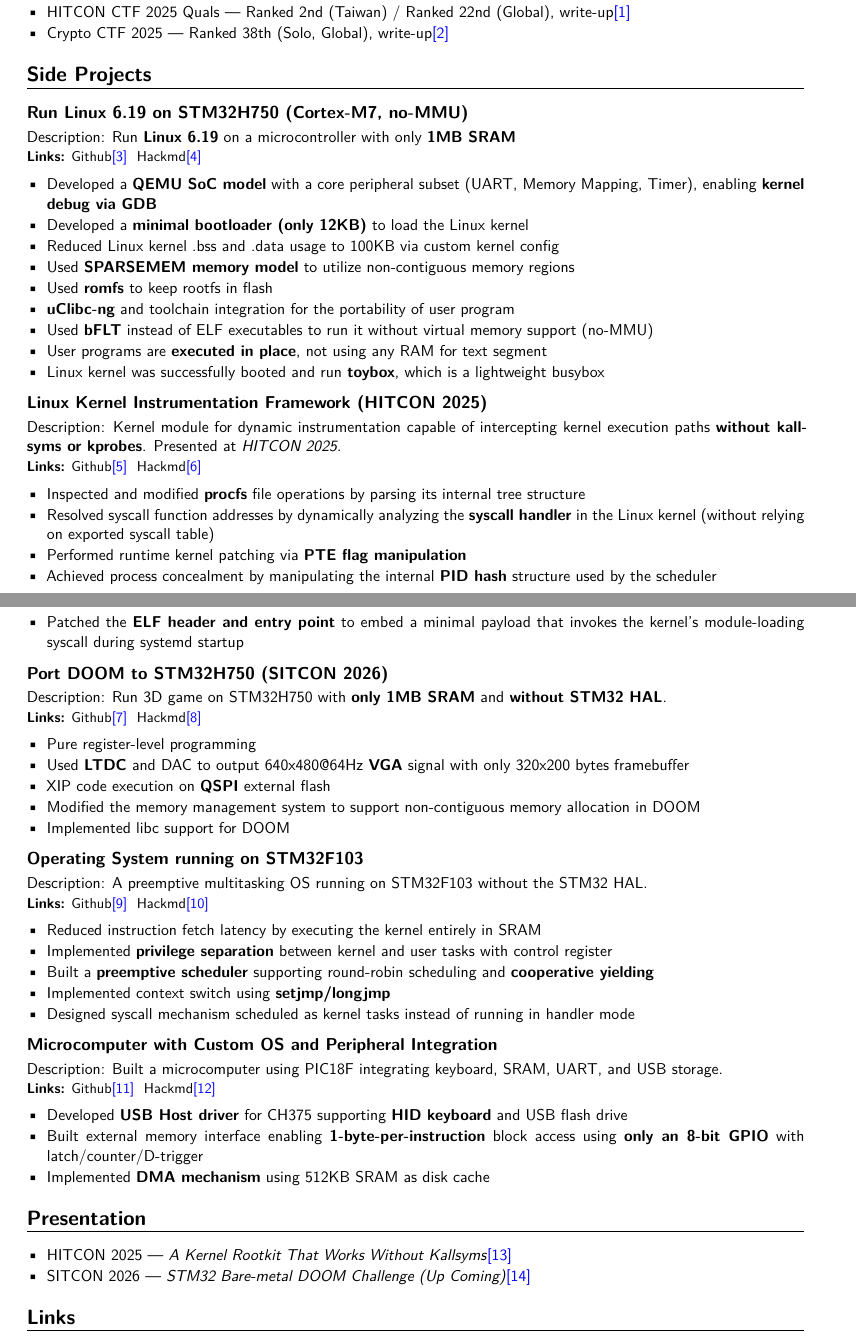
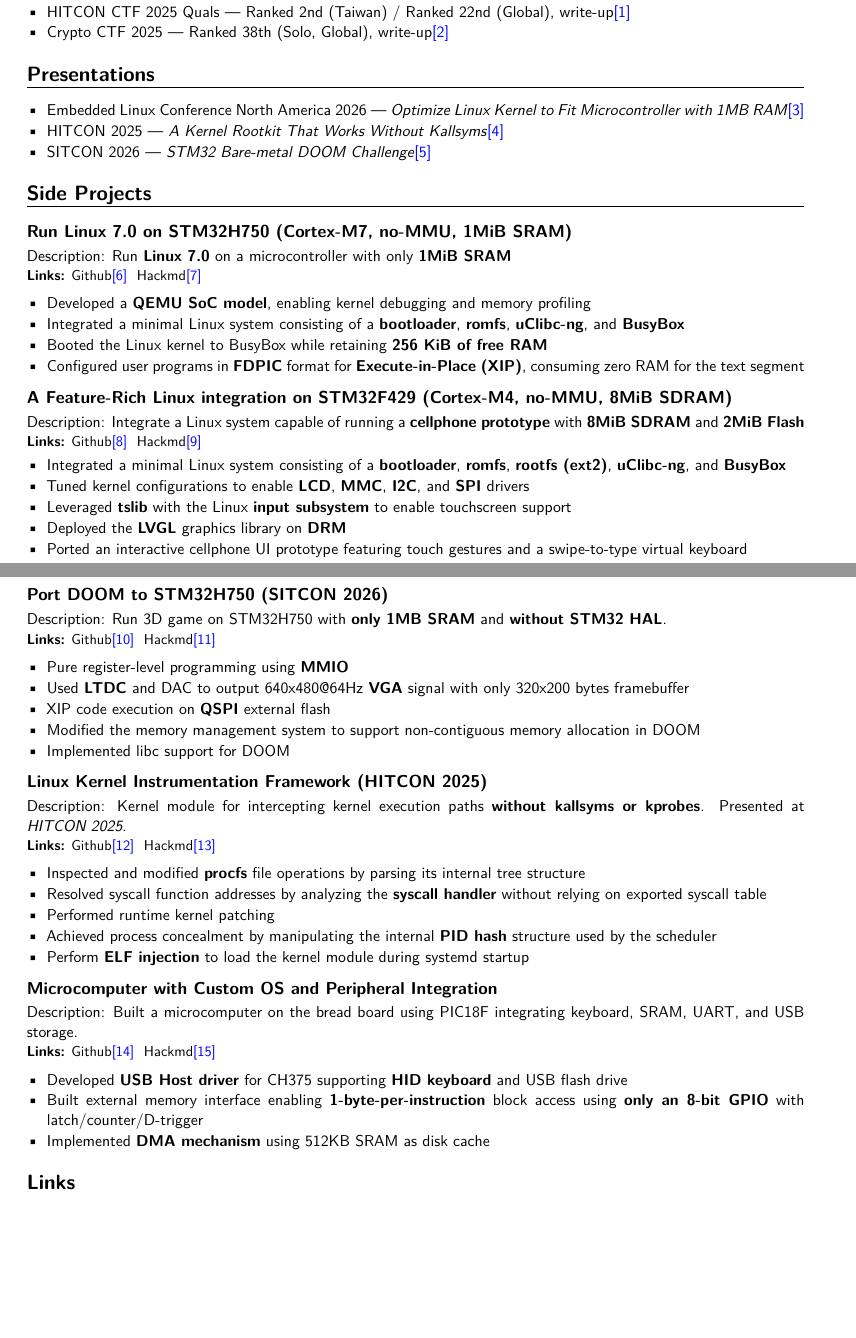
Before and after one commit to rota1001/resume, a LaTeX CV (resume.tex): two parts of pages 1 and 2 of 2, joined at a grey line, cut so that both start at the same text, the shorter picture padded with empty space. Compiled offline with XeLaTeX.

Commit message:
Update resume

```diff
--- a/resume.tex
+++ b/resume.tex
@@ -57,69 +62,71 @@
   \item Crypto CTF 2025 --- Ranked 38th (Solo, Global), write-up\hyperlink{l2}{[2]}
 \end{itemize}
 
+\section*{Presentations}
+\vspace{-9pt}\noindent\rule{\linewidth}{0.6pt}\vspace{3pt}
+\begin{itemize}
+  \item Embedded Linux Conference North America 2026 --- \emph{Optimize Linux Kernel to Fit Microcontroller with 1MB RAM}\hyperlink{l3}{[3]}
+  \item HITCON 2025 --- \emph{A Kernel Rootkit That Works Without Kallsyms}\hyperlink{l4}{[4]}
+  \item SITCON 2026 --- \emph{STM32 Bare-metal DOOM Challenge}\hyperlink{l5}{[5]}
+\end{itemize}
+
 \section*{Side Projects}
 \vspace{-9pt}\noindent\rule{\linewidth}{0.6pt}\vspace{-1pt}
 
-\subsection*{Run Linux 6.19 on STM32H750 (Cortex-M7, no-MMU)}
+\subsection*{Run Linux 7.0 on STM32H750 (Cortex-M7, no-MMU, 1MiB SRAM)}
 \vspace{1pt}
-Description: Run \textbf{Linux 6.19} on a microcontroller with only \textbf{1MB SRAM}\\
-{\small\textbf{Links:} Github\hyperlink{l3}{[3]}\ \ Hackmd\hyperlink{l4}{[4]}}
+Description: Run \textbf{Linux 7.0} on a microcontroller with only \textbf{1MiB SRAM}\\
+{\small\textbf{Links:} Github\hyperlink{l6}{[6]}\ \ Hackmd\hyperlink{l7}{[7]}}
 
 \begin{itemize}
-  \item Developed a \textbf{QEMU SoC model} with a core peripheral subset (UART, Memory Mapping, Timer), enabling \textbf{kernel debug via GDB}
-  \item Developed a \textbf{minimal bootloader (only 12KB)} to load the Linux kernel
-  \item Reduced Linux kernel .bss and .data usage to 100KB via custom kernel config
-  \item Used \textbf{SPARSEMEM memory model} to utilize non-contiguous memory regions
-  \item Used \textbf{romfs} to keep rootfs in flash
-  \item \textbf{uClibc-ng} and toolchain integration for the portability of user program
-  \item Used \textbf{bFLT} instead of ELF executables to run it without virtual memory support (no-MMU)
-  \item User programs are \textbf{executed in place}, not using any RAM for text segment
-  \item Linux kernel was successfully booted and run \textbf{toybox}, which is a lightweight busybox
+  \item Developed a \textbf{QEMU SoC model}, enabling kernel debugging and memory profiling
+  \item Integrated a minimal Linux system consisting of a \textbf{bootloader}, \textbf{romfs}, \textbf{uClibc-ng}, and \textbf{BusyBox}
+  \item Booted the Linux kernel to BusyBox while retaining \textbf{256 KiB of free RAM}
+  \item Configured user programs in \textbf{FDPIC} format for \textbf{Execute-in-Place (XIP)}, consuming zero RAM for the text segment
 \end{itemize}
 
-\subsection*{Linux Kernel Instrumentation Framework (HITCON 2025)}
+\subsection*{A Feature-Rich Linux integration on STM32F429 (Cortex-M4, no-MMU, 8MiB SDRAM)}
 \vspace{1pt}
-Description: Kernel module for dynamic instrumentation capable of intercepting kernel execution paths \textbf{without kallsyms or kprobes}. Presented at \emph{HITCON 2025}.\\
-{\small\textbf{Links:} Github\hyperlink{l5}{[5]}\ \ Hackmd\hyperlink{l6}{[6]}}
-
+Description: Integrate a Linux system capable of running a \textbf{cellphone prototype} with \textbf{8MiB SDRAM} and \textbf{2MiB Flash}\\
+{\small\textbf{Links:} Github\hyperlink{l8}{[8]}\ \ Hackmd\hyperlink{l9}{[9]}}
 \begin{itemize}
-  \item Inspected and modified \textbf{procfs} file operations by parsing its internal tree structure
-  \item Resolved syscall function addresses by dynamically analyzing the \textbf{syscall handler} in the Linux kernel (without relying on exported syscall table)
-  \item Performed runtime kernel patching via \textbf{PTE flag manipulation}
-  \item Achieved process concealment by manipulating the internal \textbf{PID hash} structure used by the scheduler
-  \item Patched the \textbf{ELF header and entry point} to embed a minimal payload that invokes the kernel's module-loading syscall during systemd startup
+  \item Integrated a minimal Linux system consisting of a \textbf{bootloader}, \textbf{romfs}, \textbf{rootfs (ext2)}, \textbf{uClibc-ng}, and \textbf{BusyBox}
+  \item Tuned kernel configurations to enable \textbf{LCD}, \textbf{MMC}, \textbf{I2C}, and \textbf{SPI} drivers
+  \item Leveraged \textbf{tslib} with the Linux \textbf{input subsystem} to enable touchscreen support
+  \item Deployed the \textbf{LVGL} graphics library on \textbf{DRM}
+  \item Ported an interactive cellphone UI prototype featuring touch gestures and a swipe-to-type virtual keyboard
 \end{itemize}
 
 \subsection*{Port DOOM to STM32H750 (SITCON 2026)}
 \vspace{1pt}
 Description: Run 3D game on STM32H750 with \textbf{only 1MB SRAM} and \textbf{without STM32 HAL}.\\
-{\small\textbf{Links:} Github\hyperlink{l7}{[7]}\ \ Hackmd\hyperlink{l8}{[8]}}
+{\small\textbf{Links:} Github\hyperlink{l10}{[10]}\ \ Hackmd\hyperlink{l11}{[11]}}
 
 \begin{itemize}
-  \item Pure register-level programming
+  \item Pure register-level programming using \textbf{MMIO}
   \item Used \textbf{LTDC} and DAC to output 640x480@64Hz \textbf{VGA} signal with only 320x200 bytes framebuffer
   \item XIP code execution on \textbf{QSPI} external flash
   \item Modified the memory management system to support non-contiguous memory allocation in DOOM
   \item Implemented libc support for DOOM
 \end{itemize}
 
-\subsection*{Operating System running on STM32F103}
+\subsection*{Linux Kernel Instrumentation Framework (HITCON 2025)}
 \vspace{1pt}
-Description: A preemptive multitasking OS running on STM32F103 without the STM32 HAL.\\
-{\small\textbf{Links:} Github\hyperlink{l9}{[9]}\ \ Hackmd\hyperlink{l10}{[10]}}
+Description: Kernel module for intercepting kernel execution paths \textbf{without kallsyms or kprobes}. Presented at \emph{HITCON 2025}.\\
+{\small\textbf{Links:} Github\hyperlink{l12}{[12]}\ \ Hackmd\hyperlink{l13}{[13]}}
 
 \begin{itemize}
-  \item Reduced instruction fetch latency by executing the kernel entirely in SRAM
-  \item Implemented \textbf{privilege separation} between kernel and user tasks with control register
-  \item Built a \textbf{preemptive scheduler} supporting round-robin scheduling and \textbf{cooperative yielding}
-  \item Implemented context switch using \textbf{setjmp/longjmp}
-  \item Designed syscall mechanism scheduled as kernel tasks instead of running in handler mode
+  \item Inspected and modified \textbf{procfs} file operations by parsing its internal tree structure
+  \item Resolved syscall function addresses by analyzing the \textbf{syscall handler} without relying on exported syscall table
+  \item Performed runtime kernel patching
+  \item Achieved process concealment by manipulating the internal \textbf{PID hash} structure used by the scheduler
+  \item Perform \textbf{ELF injection} to load the kernel module during systemd startup
 \end{itemize}
 
 \subsection*{Microcomputer with Custom OS and Peripheral Integration}
 \vspace{1pt}
-Description: Built a microcomputer using PIC18F integrating keyboard, SRAM, UART, and USB storage.\\
-{\small\textbf{Links:} Github\hyperlink{l11}{[11]}\ \ Hackmd\hyperlink{l12}{[12]}}
+Description: Built a microcomputer on the bread board using PIC18F integrating keyboard, SRAM, UART, and USB storage.\\
+{\small\textbf{Links:} Github\hyperlink{l14}{[14]}\ \ Hackmd\hyperlink{l15}{[15]}}
 
 \begin{itemize}
   \item Developed \textbf{USB Host driver} for CH375 supporting \textbf{HID keyboard} and USB flash drive
@@ -127,9 +134,3 @@ Description: Built a microcomputer using PIC18F integrating keyboard, SRAM, UART
   \item Implemented \textbf{DMA mechanism} using 512KB SRAM as disk cache
 \end{itemize}
 
-\section*{Presentation}
-\vspace{-9pt}\noindent\rule{\linewidth}{0.6pt}\vspace{3pt}
-\begin{itemize}
-  \item HITCON 2025 --- \emph{A Kernel Rootkit That Works Without Kallsyms}\hyperlink{l13}{[13]}
-  \item SITCON 2026 --- \emph{STM32 Bare-metal DOOM Challenge (Up Coming)}\hyperlink{l14}{[14]}
-\end{itemize}
```
Also changed, not shown: resume.pdf, resume.tex (39 more changed lines).
